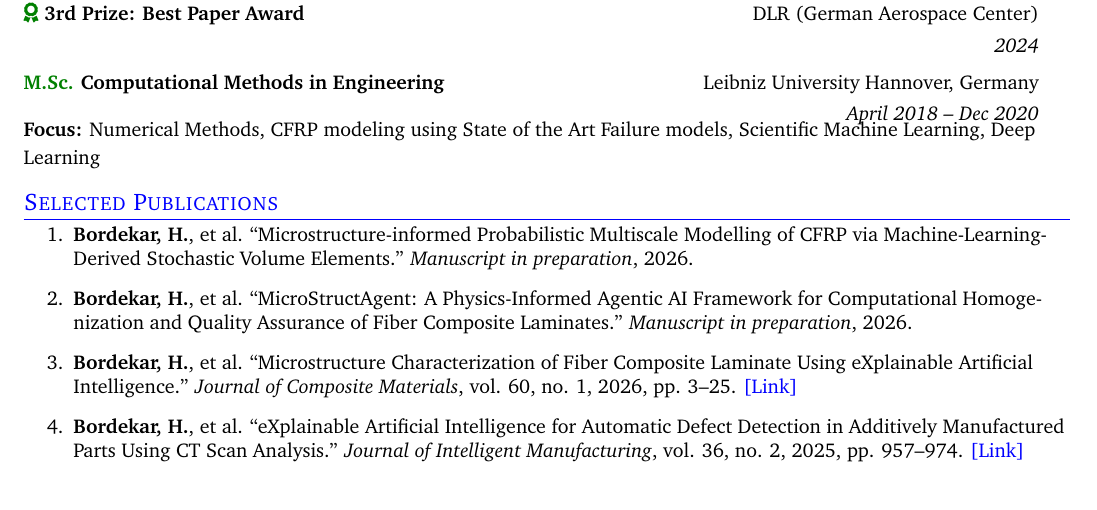
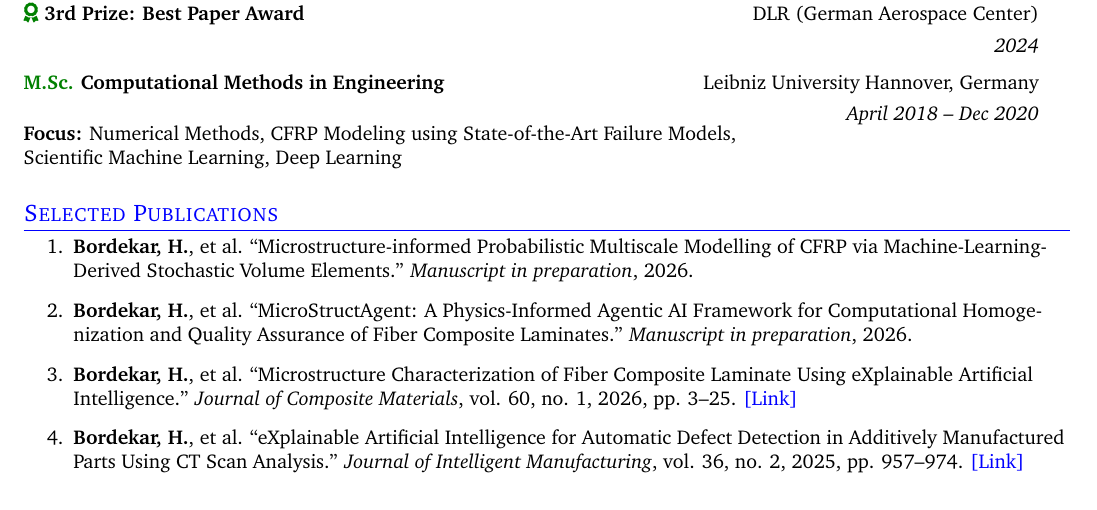
Before and after one commit to harshbordekar-stack/Simulation_Engineering_CV, a LaTeX CV (CV_EN_Augsburg_AFP.tex): part of page 3 of 3, cut so that both start at the same text. Compiled offline with pdfLaTeX.

Commit message:
Augsburg CV: wrap M.Sc. Focus line into two lines (fix right-side overlap)

```diff
--- a/CV_EN_Augsburg_AFP.tex
+++ b/CV_EN_Augsburg_AFP.tex
@@ -329,7 +329,8 @@ English (C1) \(\vert\) German (B1, working toward B2) \\
   {\textcolor{green!50!black}{M.Sc.} Computational Methods in Engineering}
   {Leibniz University Hannover, Germany}{}{April 2018 -- Dec 2020}
   \vspace{2pt}
-\textbf{Focus:} Numerical Methods, CFRP modeling using State of the Art Failure models, Scientific Machine Learning, Deep Learning
+
+\noindent\parbox{\textwidth}{\textbf{Focus:} Numerical Methods, CFRP Modeling using State-of-the-Art Failure Models,\\ Scientific Machine Learning, Deep Learning}
 \vspace{4pt}
 \section{\color{blue}Selected Publications}
 
```
